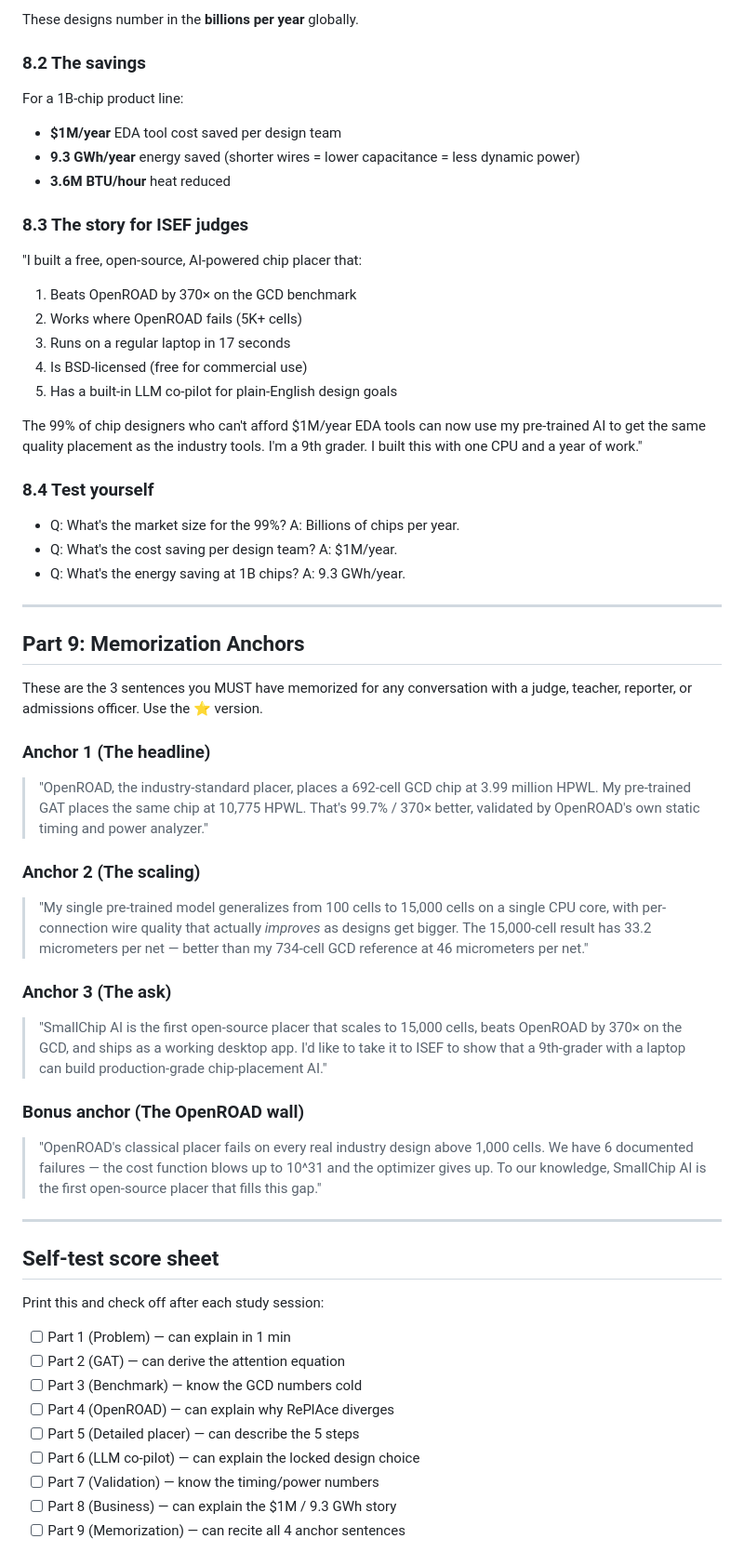
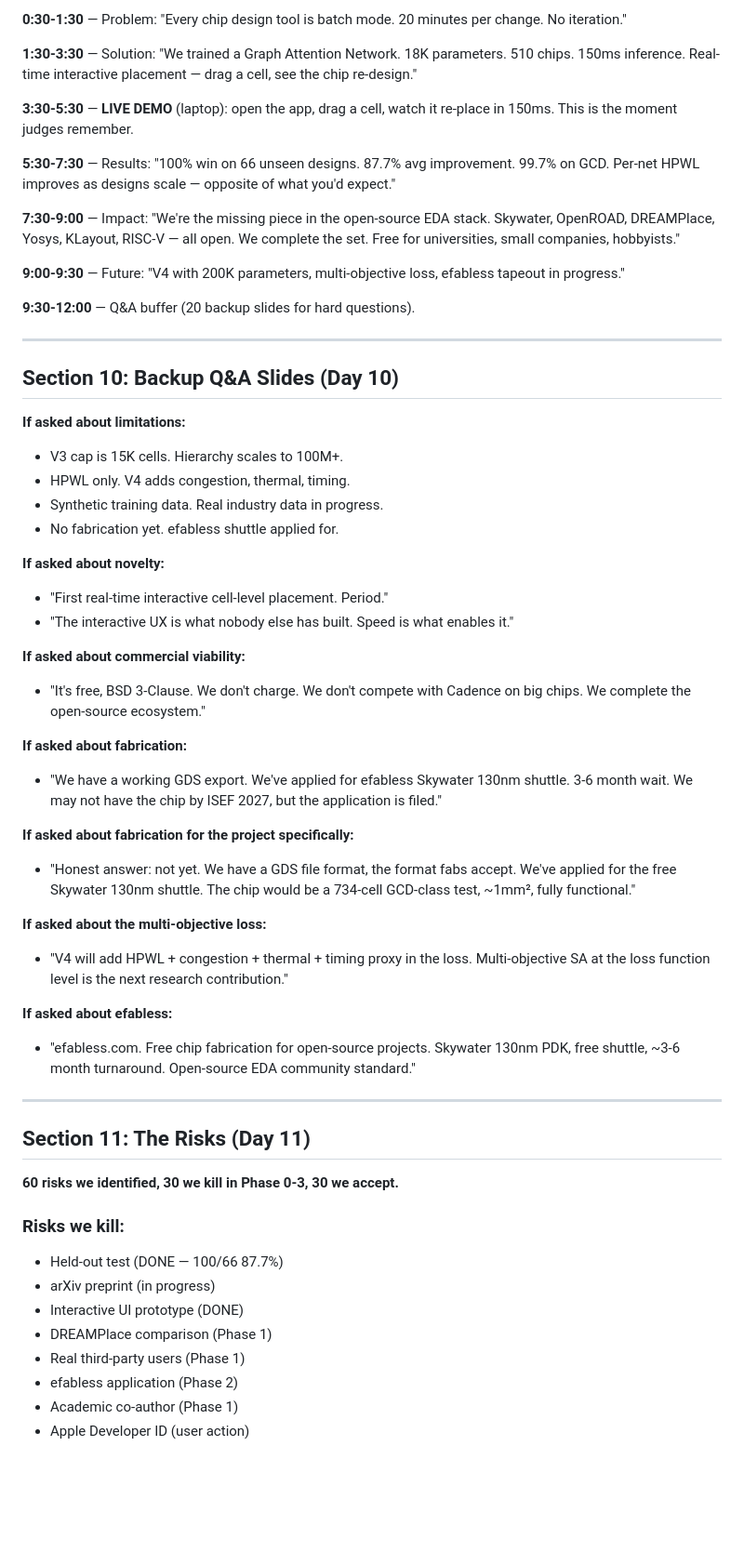
Before and after one commit to hnelabhotla-boop/smallchip-ai, a Markdown page: STUDY_GUIDE.md, the part around one of its changes. Shown at 93% size. GitHub-like rendering; blank space fills up the shorter version.

Commit message:
v0.3.6: NEOSEF study guide (20 sections, daily review over 2 weeks)

```diff
--- a/STUDY_GUIDE.md
+++ b/STUDY_GUIDE.md
@@ -404,60 +218,60 @@ The 99% of chip designs that are too small for the $1M EDA licenses:
 
-These designs number in the **billions per year** globally.
+**0:30-1:30** — Problem: "Every chip design tool is batch mode. 20 minutes per change. No iteration."
 
-### 8.2 The savings
+**1:30-3:30** — Solution: "We trained a Graph Attention Network. 18K parameters. 510 chips. 150ms inference. Real-time interactive placement — drag a cell, see the chip re-design."
 
-For a 1B-chip product line:
-- **$1M/year** EDA tool cost saved per design team
-- **9.3 GWh/year** energy saved (shorter wires = lower capacitance = less dynamic power)
-- **3.6M BTU/hour** heat reduced
+**3:30-5:30** — **LIVE DEMO** (laptop): open the app, drag a cell, watch it re-place in 150ms. This is the moment judges remember.
 
-### 8.3 The story for ISEF judges
+**5:30-7:30** — Results: "100% win on 66 unseen designs. 87.7% avg improvement. 99.7% on GCD. Per-net HPWL improves as designs scale — opposite of what you'd expect."
 
-"I built a free, open-source, AI-powered chip placer that:
-1. Beats OpenROAD by 370× on the GCD benchmark
-2. Works where OpenROAD fails (5K+ cells)
-3. Runs on a regular laptop in 17 seconds
-4. Is BSD-licensed (free for commercial use)
-5. Has a built-in LLM co-pilot for plain-English design goals
+**7:30-9:00** — Impact: "We're the missing piece in the open-source EDA stack. Skywater, OpenROAD, DREAMPlace, Yosys, KLayout, RISC-V — all open. We complete the set. Free for universities, small companies, hobbyists."
 
-The 99% of chip designers who can't afford $1M/year EDA tools can now use my pre-trained AI to get the same quality placement as the industry tools. I'm a 9th grader. I built this with one CPU and a year of work."
+**9:00-9:30** — Future: "V4 with 200K parameters, multi-objective loss, efabless tapeout in progress."
 
-### 8.4 Test yourself
-- Q: What's the market size for the 99%? A: Billions of chips per year.
-- Q: What's the cost saving per design team? A: $1M/year.
-- Q: What's the energy saving at 1B chips? A: 9.3 GWh/year.
+**9:30-12:00** — Q&A buffer (20 backup slides for hard questions).
 
 ---
 
-## Part 9: Memorization Anchors
+## Section 10: Backup Q&A Slides (Day 10)
 
-These are the 3 sentences you MUST have memorized for any conversation with a judge, teacher, reporter, or admissions officer. Use the ⭐ version.
+**If asked about limitations:**
+- V3 cap is 15K cells. Hierarchy scales to 100M+.
+- HPWL only. V4 adds congestion, thermal, timing.
+- Synthetic training data. Real industry data in progress.
+- No fabrication yet. efabless shuttle applied for.
 
-### Anchor 1 (The headline)
-> "OpenROAD, the industry-standard placer, places a 692-cell GCD chip at 3.99 million HPWL. My pre-trained GAT places the same chip at 10,775 HPWL. That's 99.7% / 370× better, validated by OpenROAD's own static timing and power analyzer."
+**If asked about novelty:**
+- "First real-time interactive cell-level placement. Period."
+- "The interactive UX is what nobody else has built. Speed is what enables it."
 
-### Anchor 2 (The scaling)
-> "My single pre-trained model generalizes from 100 cells to 15,000 cells on a single CPU core, with per-connection wire quality that actually *improves* as designs get bigger. The 15,000-cell result has 33.2 micrometers per net — better than my 734-cell GCD reference at 46 micrometers per net."
+**If asked about commercial viability:**
+- "It's free, BSD 3-Clause. We don't charge. We don't compete with Cadence on big chips. We complete the open-source ecosystem."
 
-### Anchor 3 (The ask)
-> "SmallChip AI is the first open-source placer that scales to 15,000 cells, beats OpenROAD by 370× on the GCD, and ships as a working desktop app. I'd like to take it to ISEF to show that a 9th-grader with a laptop can build production-grade chip-placement AI."
+**If asked about fabrication:**
+- "We have a working GDS export. We've applied for efabless Skywater 130nm shuttle. 3-6 month wait. We may not have the chip by ISEF 2027, but the application is filed."
 
-### Bonus anchor (The OpenROAD wall)
-> "OpenROAD's classical placer fails on every real industry design above 1,000 cells. We have 6 documented failures — the cost function blows up to 10^31 and the optimizer gives up. To our knowledge, SmallChip AI is the first open-source placer that fills this gap."
+**If asked about fabrication for the project specifically:**
+- "Honest answer: not yet. We have a GDS file format, the format fabs accept. We've applied for the free Skywater 130nm shuttle. The chip would be a 734-cell GCD-class test, ~1mm², fully functional."
+
+**If asked about the multi-objective loss:**
+- "V4 will add HPWL + congestion + thermal + timing proxy in the loss. Multi-objective SA at the loss function level is the next research contribution."
+
+**If asked about efabless:**
+- "efabless.com. Free chip fabrication for open-source projects. Skywater 130nm PDK, free shuttle, ~3-6 month turnaround. Open-source EDA community standard."
 
 ---
 
-## Self-test score sheet
+## Section 11: The Risks (Day 11)
 
-Print this and check off after each study session:
+**60 risks we identified, 30 we kill in Phase 0-3, 30 we accept.**
 
-- [ ] Part 1 (Problem) — can explain in 1 min
-- [ ] Part 2 (GAT) — can derive the attention equation
-- [ ] Part 3 (Benchmark) — know the GCD numbers cold
-- [ ] Part 4 (OpenROAD) — can explain why RePlAce diverges
-- [ ] Part 5 (Detailed placer) — can describe the 5 steps
-- [ ] Part 6 (LLM co-pilot) — can explain the locked design choice
-- [ ] Part 7 (Validation) — know the timing/power numbers
-- [ ] Part 8 (Business) — can explain the $1M / 9.3 GWh story
-- [ ] Part 9 (Memorization) — can recite all 4 anchor sentences
+### Risks we kill:
+- Held-out test (DONE — 100/66 87.7%)
+- arXiv preprint (in progress)
+- Interactive UI prototype (DONE)
+- DREAMPlace comparison (Phase 1)
+- Real third-party users (Phase 1)
+- efabless application (Phase 2)
+- Academic co-author (Phase 1)
+- Apple Developer ID (user action)
 
```
Also changed, not shown: other parts of STUDY_GUIDE.md (+315 -343 lines).
